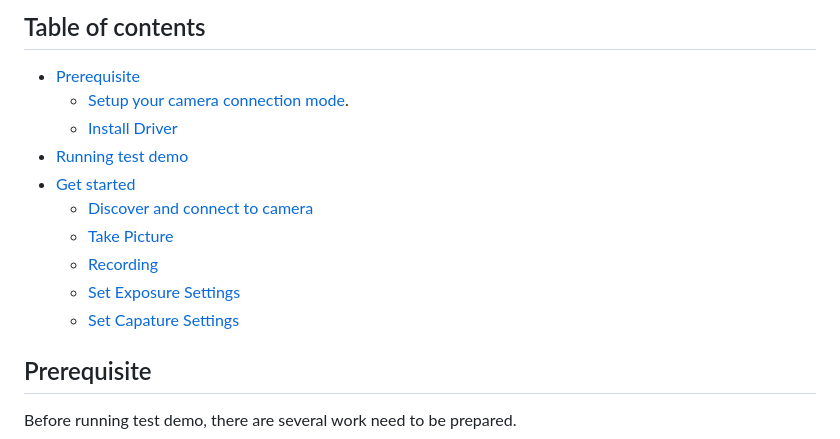
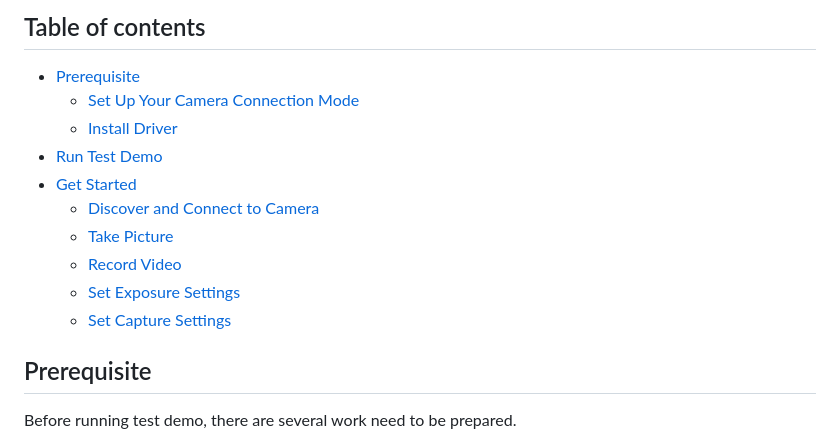
Before and after one commit to Insta360Develop/CameraSDK-Cpp, a Markdown page: README.md, the part around the change. Drawn GitHub-style.

```diff
--- a/README.md
+++ b/README.md
@@ -24,15 +24,15 @@ CameraSDK-Cpp is a C++ library to control Insta360 cameras.
 
 ## Table of contents
 - [Prerequisite](#prerequistie)
-  - [Setup your camera connection mode](#setup-camera).
+  - [Set Up Your Camera Connection Mode](#setup-camera)
   - [Install Driver](#install-driver)
-- [Running test demo](#running-demo)
-- [Get started](#get-started)
-  + [Discover and connect to camera](#connect)
+- [Run Test Demo](#running-demo)
+- [Get Started](#get-started)
+  + [Discover and Connect to Camera](#connect)
   + [Take Picture](#takepicture)
-  + [Recording](#recording)
+  + [Record Video](#recording)
   + [Set Exposure Settings](#exposure-settings)
-  + [Set Capature Settings](#capture-settings)
+  + [Set Capture Settings](#capture-settings)
 
 
 ## <a name="prerequistie" />Prerequisite
```
